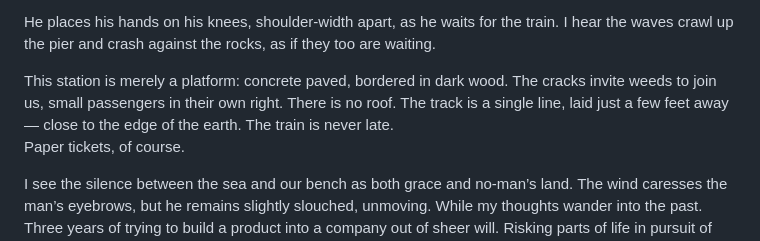
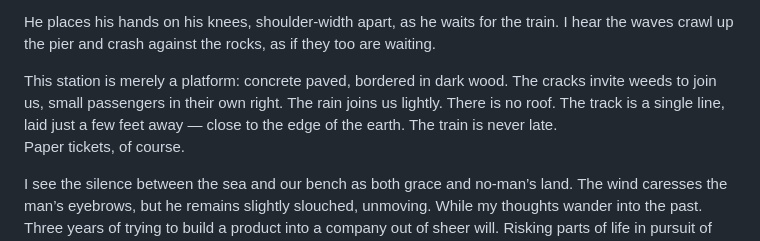
Before and after one commit to DhenPadilla/dhenpadilla, a Markdown page: dhenpadilla/_posts/7-min-walk.md, the part around the change. Rendered like a GitHub page.

Commit message:
adding rain line

```diff
--- a/dhenpadilla/_posts/7-min-walk.md
+++ b/dhenpadilla/_posts/7-min-walk.md
@@ -17,7 +17,7 @@ An old Japanese man is my only companion. We sit side by side. Our trousers don
 
 He places his hands on his knees, shoulder-width apart, as he waits for the train. I hear the waves crawl up the pier and crash against the rocks, as if they too are waiting.
 
-This station is merely a platform: concrete paved, bordered in dark wood. The cracks invite weeds to join us, small passengers in their own right. There is no roof. The track is a single line, laid just a few feet away — close to the edge of the earth. The train is never late.
+This station is merely a platform: concrete paved, bordered in dark wood. The cracks invite weeds to join us, small passengers in their own right. The rain joins us lightly. There is no roof. The track is a single line, laid just a few feet away — close to the edge of the earth. The train is never late.
 Paper tickets, of course.
 
 I see the silence between the sea and our bench as both grace and no-man’s land. The wind caresses the man’s eyebrows, but he remains slightly slouched, unmoving. While my thoughts wander into the past. Three years of trying to build a product into a company out of sheer will. Risking parts of life in pursuit of *more* — whatever that means.
```
